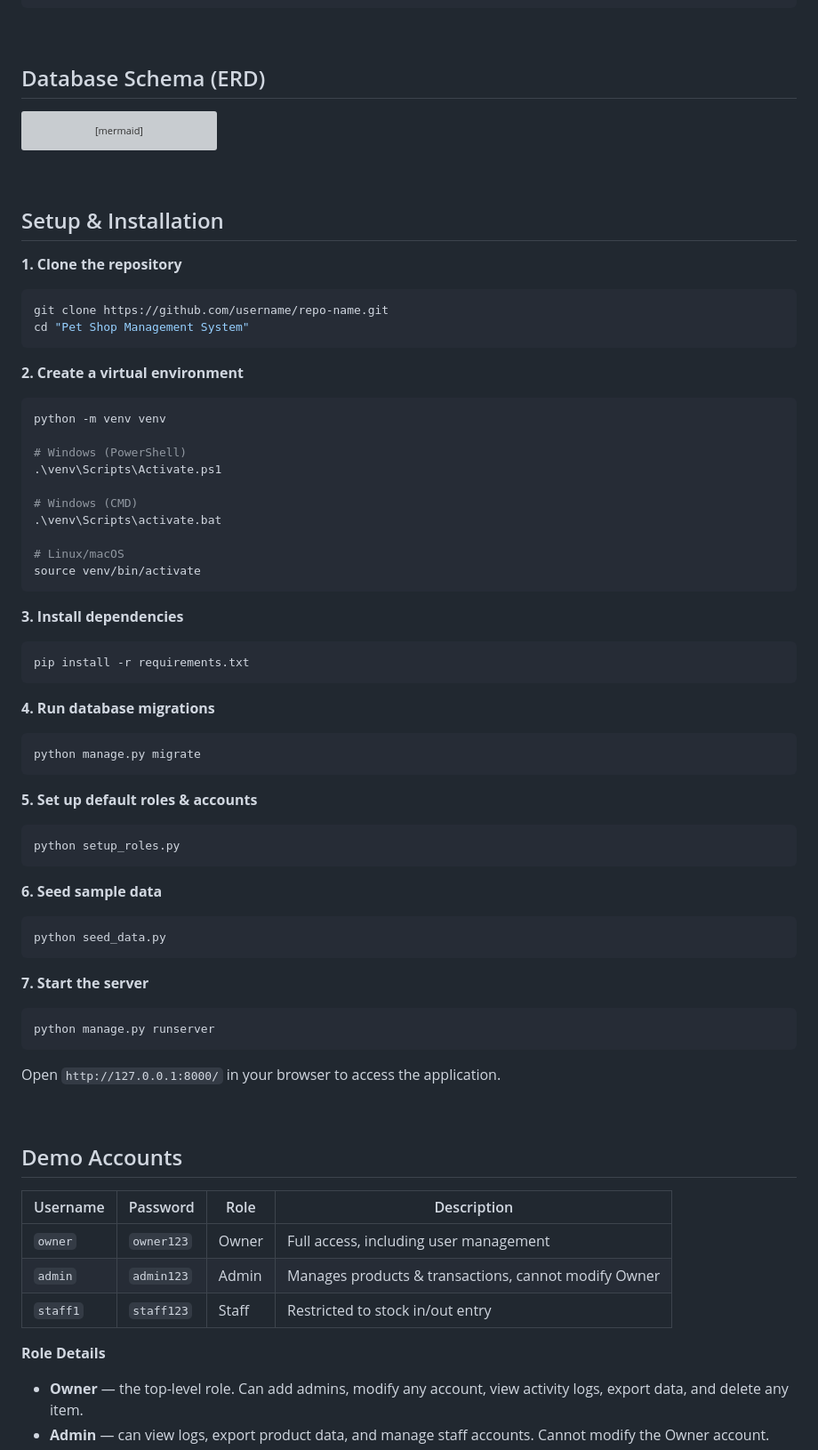
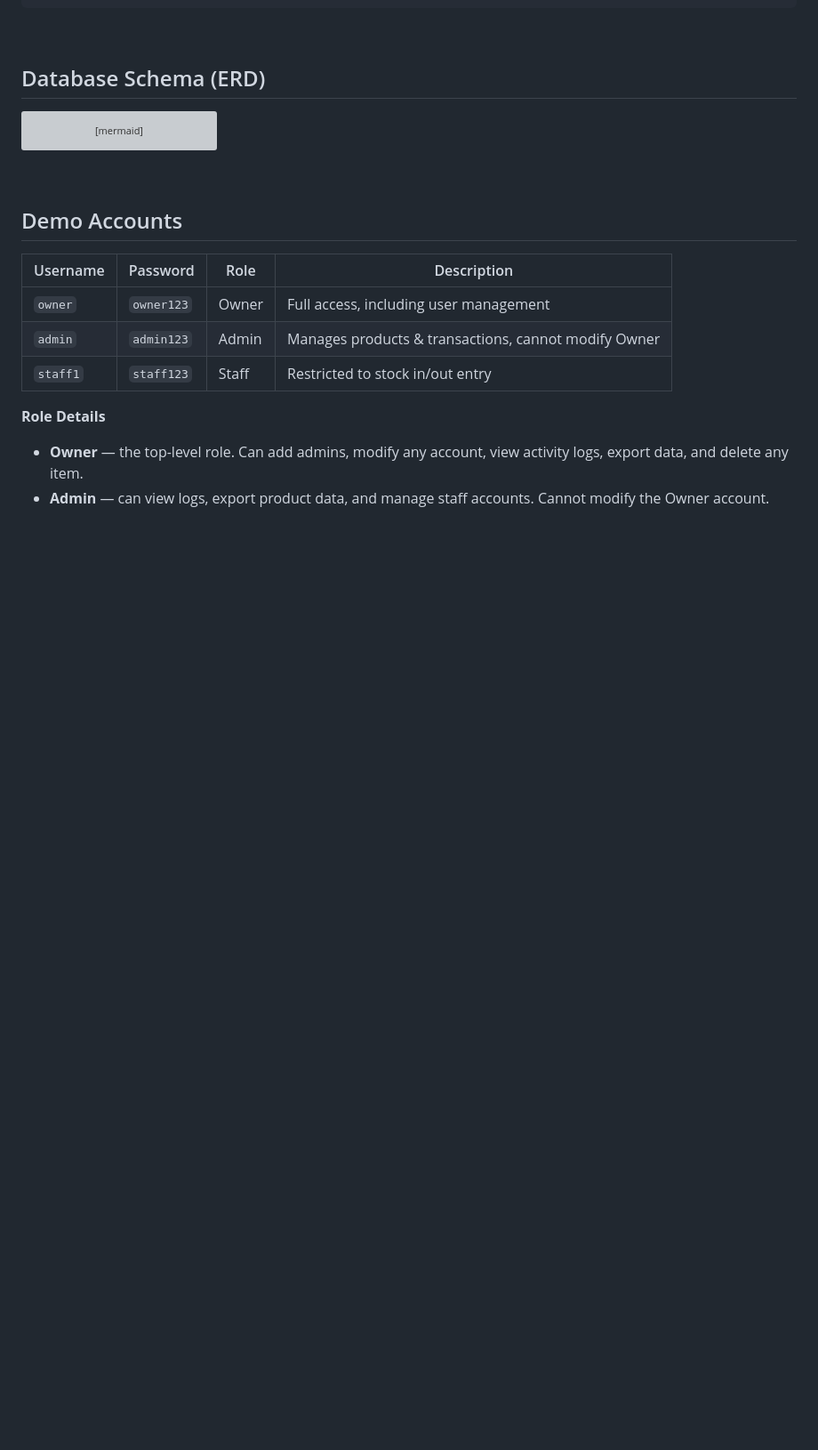
Before and after one commit to dallenfriedolinmanueldaely-creator/PetShop-Inventory-Management-System, a Markdown page: README.md, the part around one of its changes. Shown at 89% size. GitHub-like rendering; blank space fills up the shorter version; grey boxes are pictures that could not be loaded.

````diff
--- a/README.md
+++ b/README.md
@@ -262,57 +262,6 @@ erDiagram
 
 <br/>
 
-## Setup & Installation
-
-**1. Clone the repository**
-```bash
-git clone https://github.com/username/repo-name.git
-cd "Pet Shop Management System"
-```
-
-**2. Create a virtual environment**
-```bash
-python -m venv venv
-
-# Windows (PowerShell)
-.\venv\Scripts\Activate.ps1
-
-# Windows (CMD)
-.\venv\Scripts\activate.bat
-
-# Linux/macOS
-source venv/bin/activate
-```
-
-**3. Install dependencies**
-```bash
-pip install -r requirements.txt
-```
-
-**4. Run database migrations**
-```bash
-python manage.py migrate
-```
-
-**5. Set up default roles & accounts**
-```bash
-python setup_roles.py
-```
-
-**6. Seed sample data**
-```bash
-python seed_data.py
-```
-
-**7. Start the server**
-```bash
-python manage.py runserver
-```
-
-Open `http://127.0.0.1:8000/` in your browser to access the application.
-
-<br/>
-
 ## Demo Accounts
 
 | Username | Password | Role | Description |
````
Also changed, not shown: other parts of README.md (+5 -5 lines).
